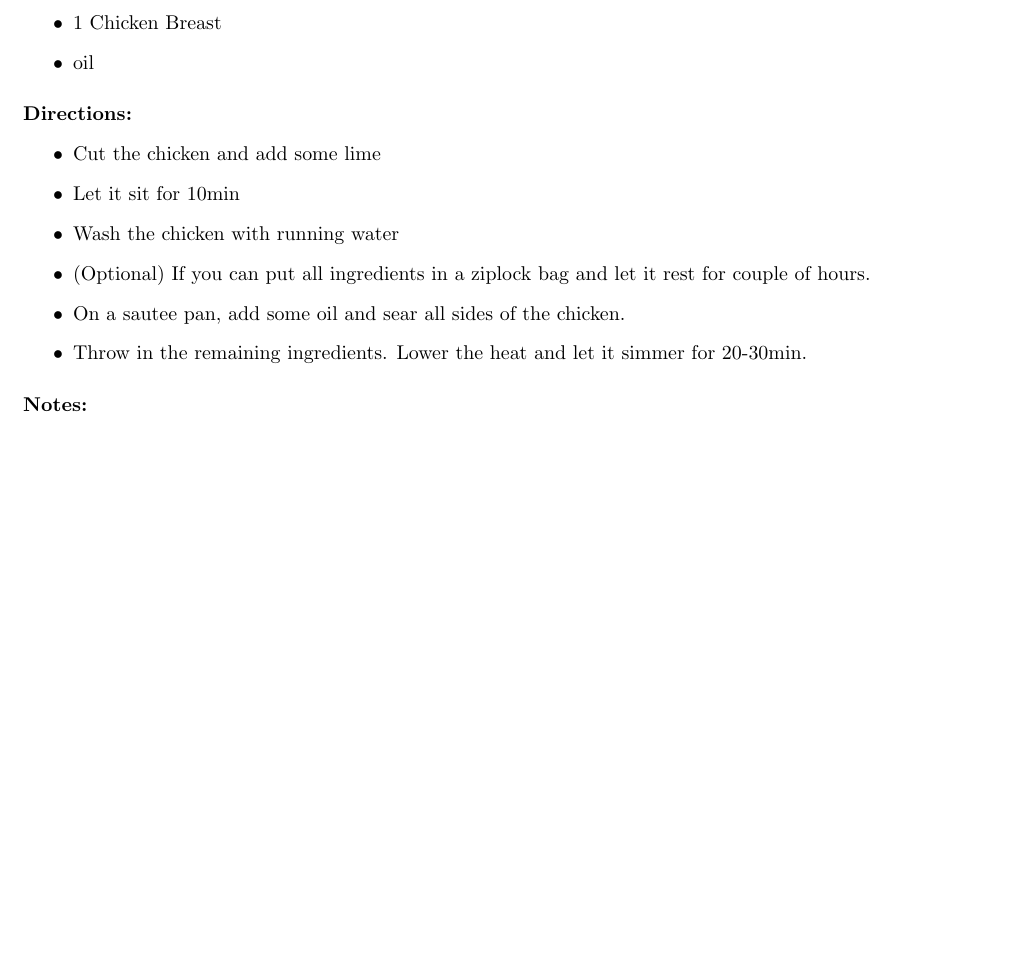
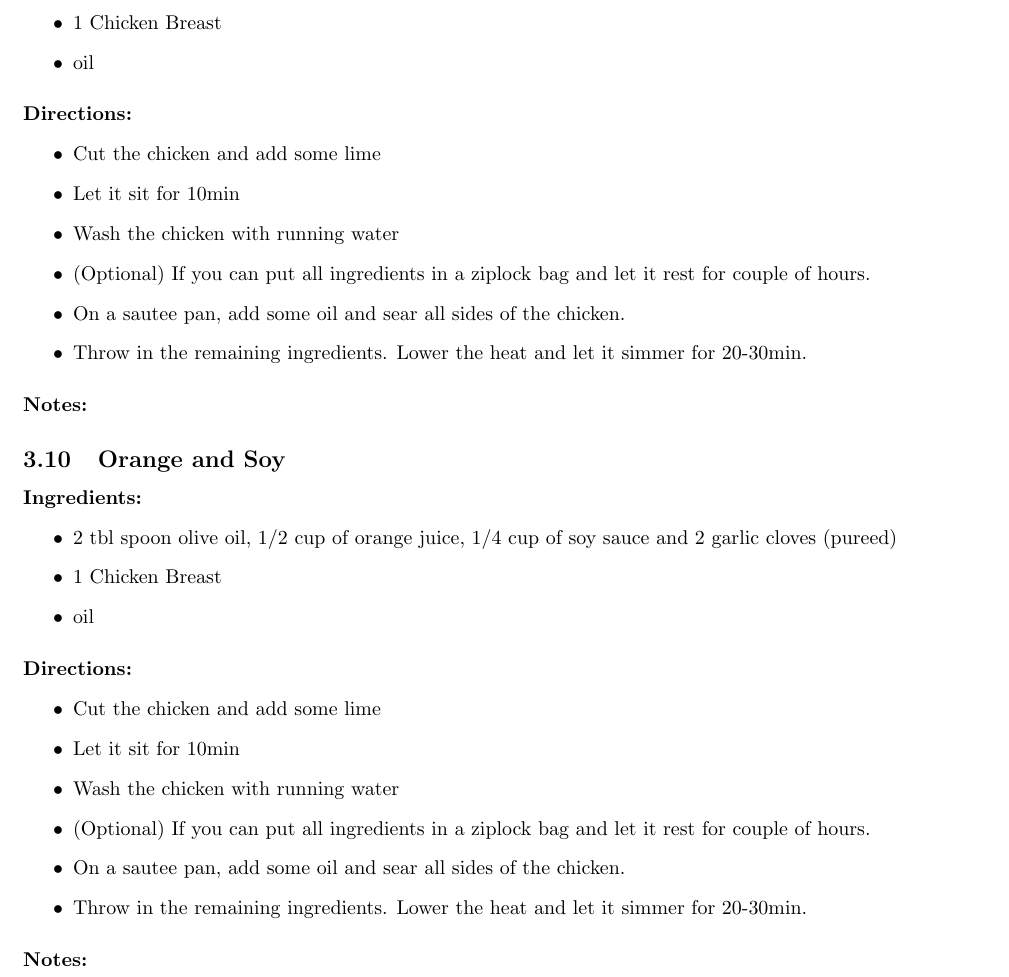
Before and after one commit to sergioclemente/Recipes, a LaTeX document (recipes.tex): part of page 7 of 34 before the commit and part of page 7 of 35 after it, cut so that both start at the same text, the shorter picture padded with empty space. Compiled offline with pdfLaTeX.

Commit message:
Adding chicken orange / soy recipe

```diff
--- a/recipes.tex
+++ b/recipes.tex
@@ -64,6 +64,8 @@
 \chick{Fish sauce}{2 tbl spoon sugar, 2 garlic cloves (finely minced), fish sauce (1/4 cup)}
 
 \chick{KitchenSync Sauce}{2 tsp sugar, 1tsp salt, 1 tbl spoon garlic (or 2 minced garlic), 1 tbl spoon balsamic vinegar, 4 tbl spoon olive oil}
+
+\chick{Orange and Soy}{2 tbl spoon olive oil, 1/2 cup of orange juice, 1/4 cup of soy sauce and 2 garlic cloves (pureed)}
 
 \subsection{Carne Assada}
 
```
Also changed, not shown: recipes.pdf.
